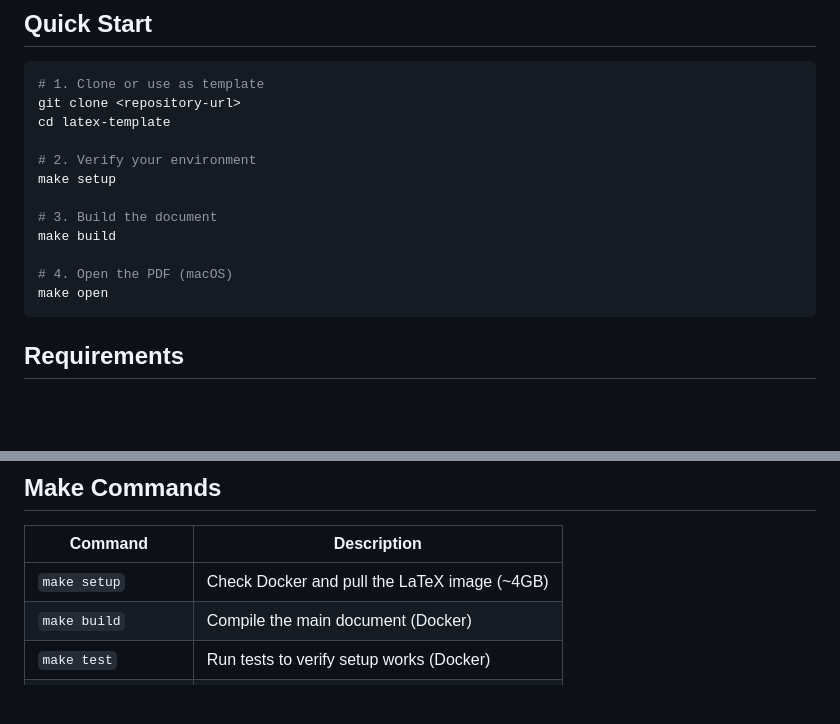
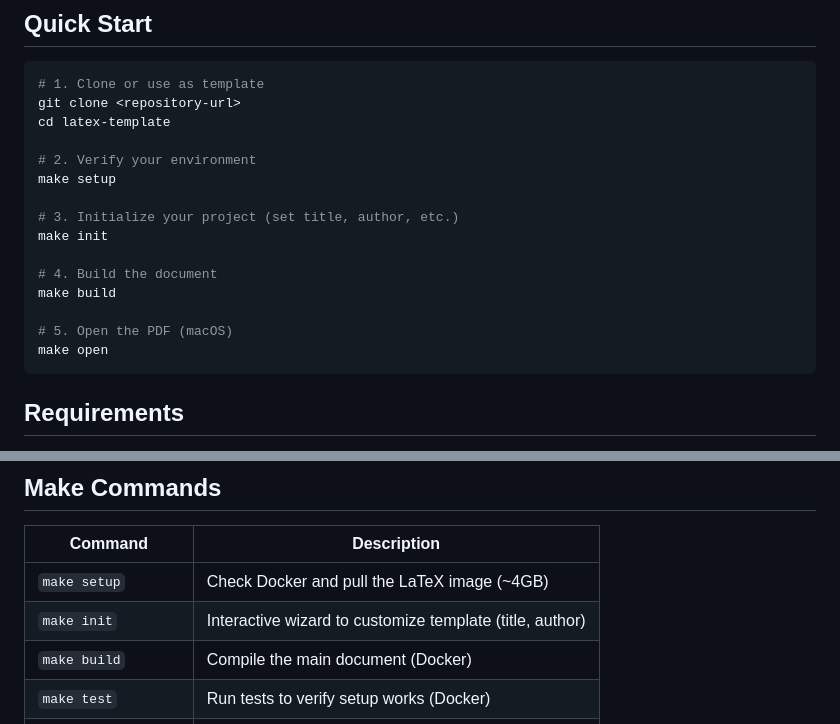
Before and after one commit to rubenvarela/latex-docker-template, a Markdown page: README.md, 2 parts joined by grey strips. GitHub-like rendering; blank space fills up the shorter version.

````diff
--- a/README.md
+++ b/README.md
@@ -21,10 +21,13 @@ cd latex-template
 # 2. Verify your environment
 make setup
 
-# 3. Build the document
+# 3. Initialize your project (set title, author, etc.)
+make init
+
+# 4. Build the document
 make build
 
-# 4. Open the PDF (macOS)
+# 5. Open the PDF (macOS)
 make open
 ```
 
@@ -43,6 +46,7 @@ Optional:
 | Command | Description |
 |---------|-------------|
 | `make setup` | Check Docker and pull the LaTeX image (~4GB) |
+| `make init` | Interactive wizard to customize template (title, author) |
 | `make build` | Compile the main document (Docker) |
 | `make test` | Run tests to verify setup works (Docker) |
 | `make clean` | Remove build artifacts |
````
Also changed, not shown: CLAUDE.md (+9 -0 lines).
